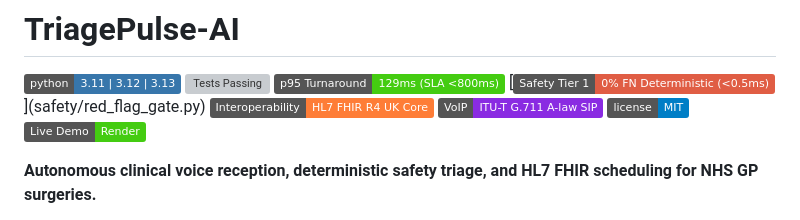
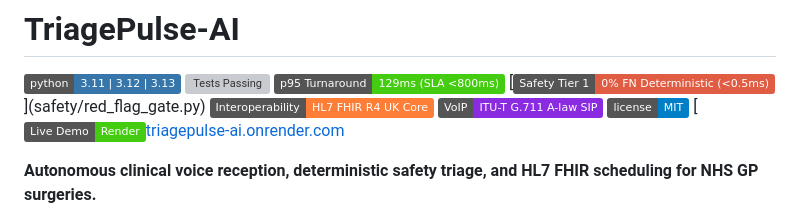
Before and after one commit to Pranjulchaurasiya/TriagePulse-AI, a Markdown page: README.md, the part around the change. Rendered like a GitHub page; badges without logos; grey boxes are pictures that could not be loaded.

Commit message:
Update Live Demo badge link in README.md
Fixed the Live Demo badge link in the README.

```diff
--- a/README.md
+++ b/README.md
@@ -7,7 +7,8 @@
 [![FHIR Interoperability](https://img.shields.io/badge/Interoperability-HL7%20FHIR%20R4%20UK%20Core-orange.svg?style=flat)](reasoning/booking_extractor.py)
 [![VoIP Telephony](https://img.shields.io/badge/VoIP-ITU--T%20G.711%20A--law%20SIP-blueviolet.svg?style=flat)](perception/sip_bridge.py)
 [![License: MIT](https://img.shields.io/badge/license-MIT-blue.svg?style=flat)](LICENSE)
-[![Live Demo](https://img.shields.io/badge/Live%20Demo-Render-brightgreen?style=flat&logo=render&logoColor=white)](https://triagepulse-ai-zilj.onrender.com)
+[![Live Demo](https://img.shields.io/badge/Live%20Demo-Render-brightgreen?style=flat&logo=render&logoColor=white)[triagepulse-ai.onrender.com](https://triagepulse-ai.onrender.com)
+
 
 **Autonomous clinical voice reception, deterministic safety triage, and HL7 FHIR scheduling for NHS GP surgeries.**
 
```
